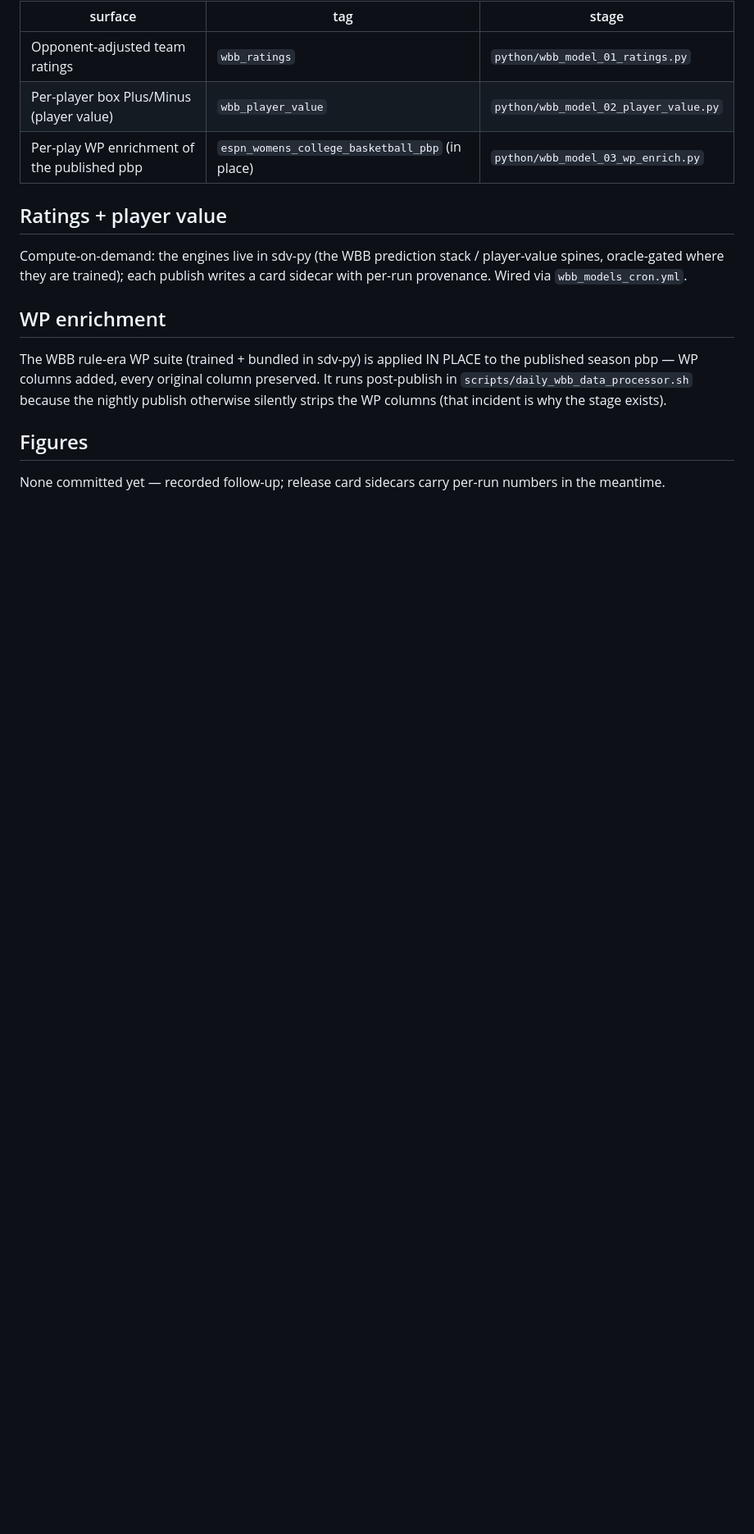
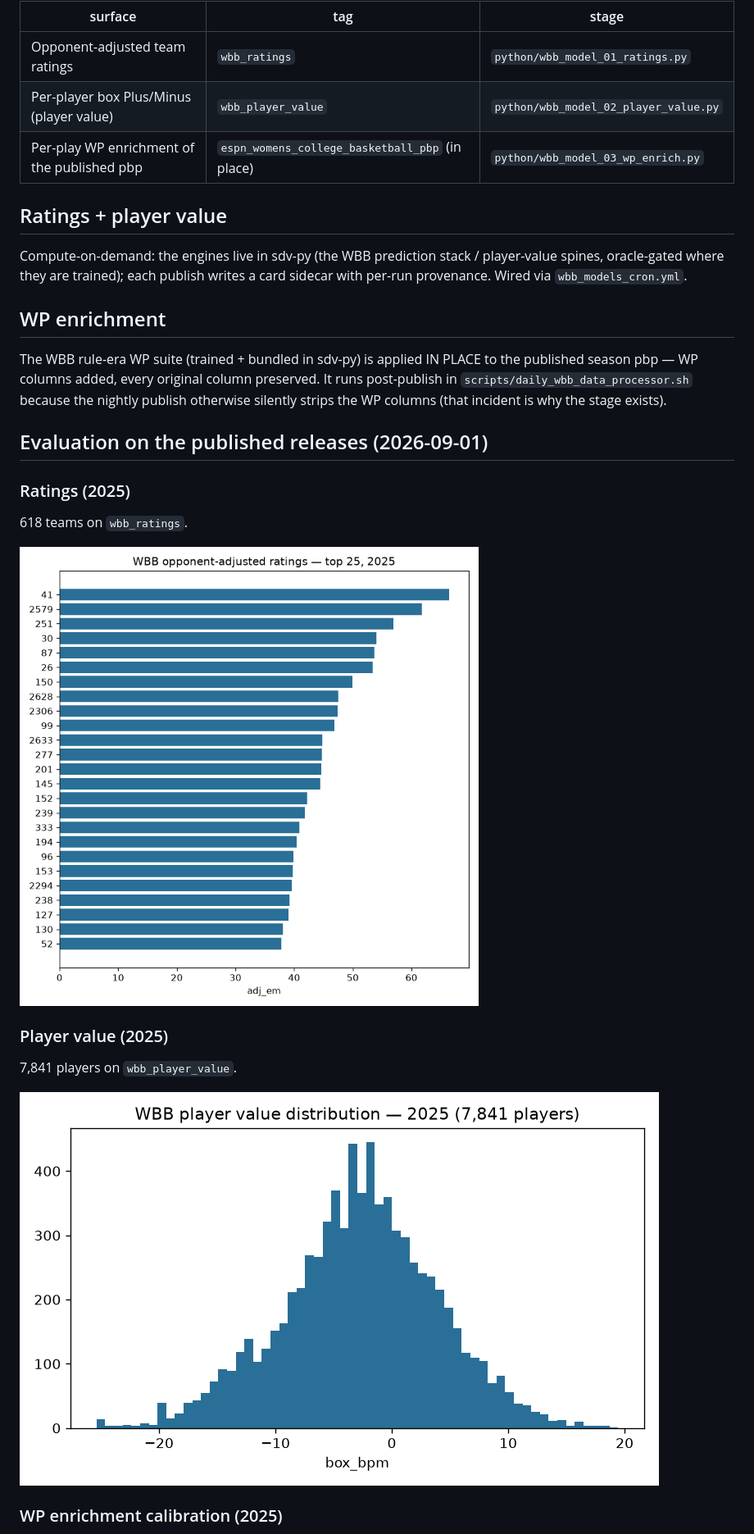
Before and after one commit to sportsdataverse/wehoop-wbb-data, a Markdown page: docs/models/models.md, the part around one of its changes. Shown at 82% size. Drawn GitHub-style; pictures changed too: docs/models/figures/player_value_distribution_2025.png (added), docs/models/figures/ratings_top25_2025.png (added); blank space fills up the shorter version.

Commit message:
docs(models): real evaluation — ratings/player-value figures + WP calibration on 2M+ published plays, card

```diff
--- a/docs/models/models.md
+++ b/docs/models/models.md
@@ -23,7 +23,19 @@ preserved. It runs post-publish in `scripts/daily_wbb_data_processor.sh`
 because the nightly publish otherwise silently strips the WP columns (that
 incident is why the stage exists).
 
-## Figures
+## Evaluation on the published releases (2026-09-01)
 
-None committed yet — recorded follow-up; release card sidecars carry per-run
-numbers in the meantime.
+### Ratings (2025)
+
+618 teams on `wbb_ratings`.
+
+![Top 25 ratings](figures/ratings_top25_2025.png)
+
+### Player value (2025)
+
+7,841 players on `wbb_player_value`.
+
+![Player value distribution](figures/player_value_distribution_2025.png)
+
+### WP enrichment calibration (2025)
+
```
Also changed, not shown: other parts of docs/models/models.md (+5 -0 lines), docs/models/figures/wp_calibration_2025.png (added), 1 other file.
